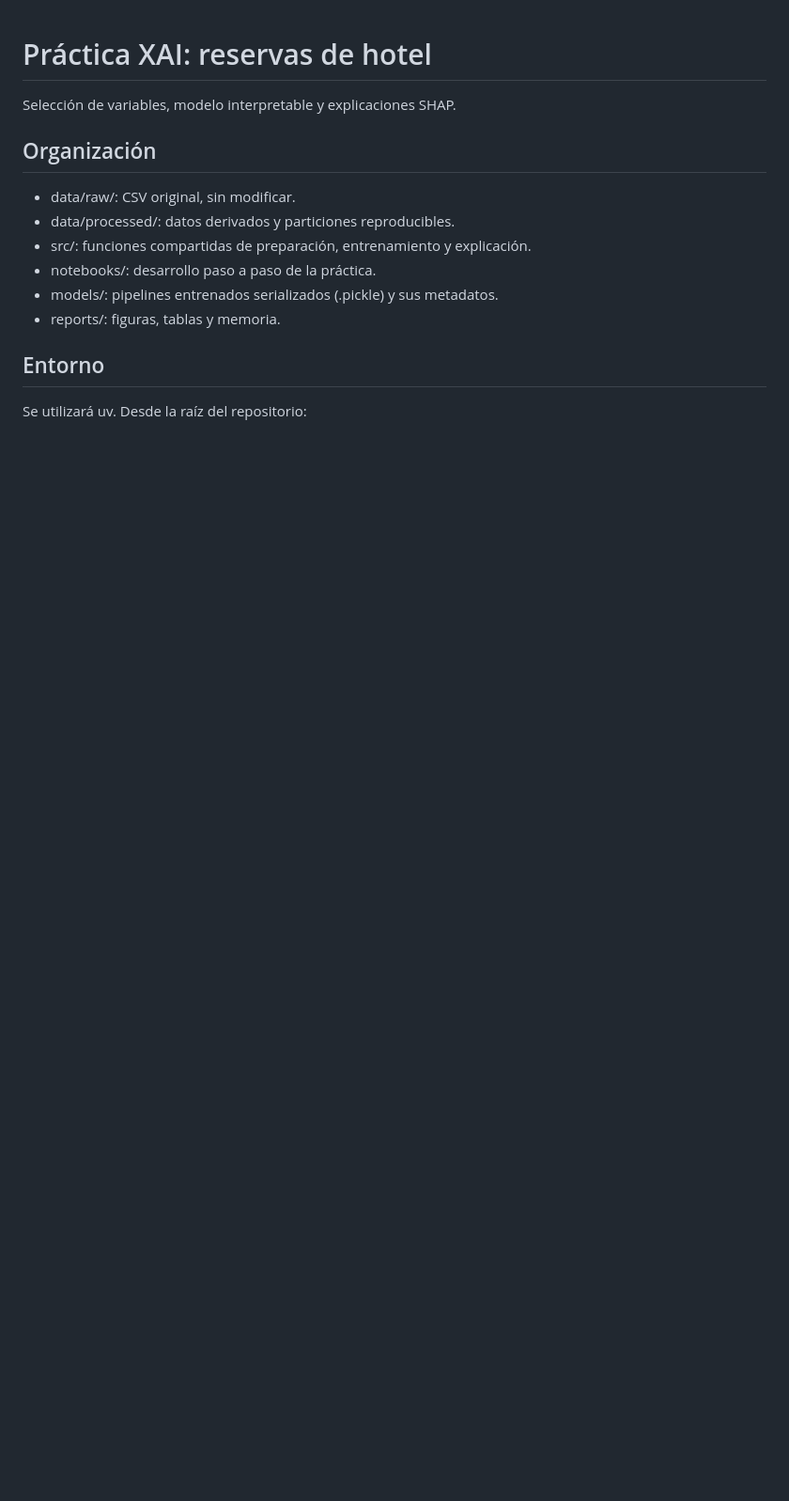
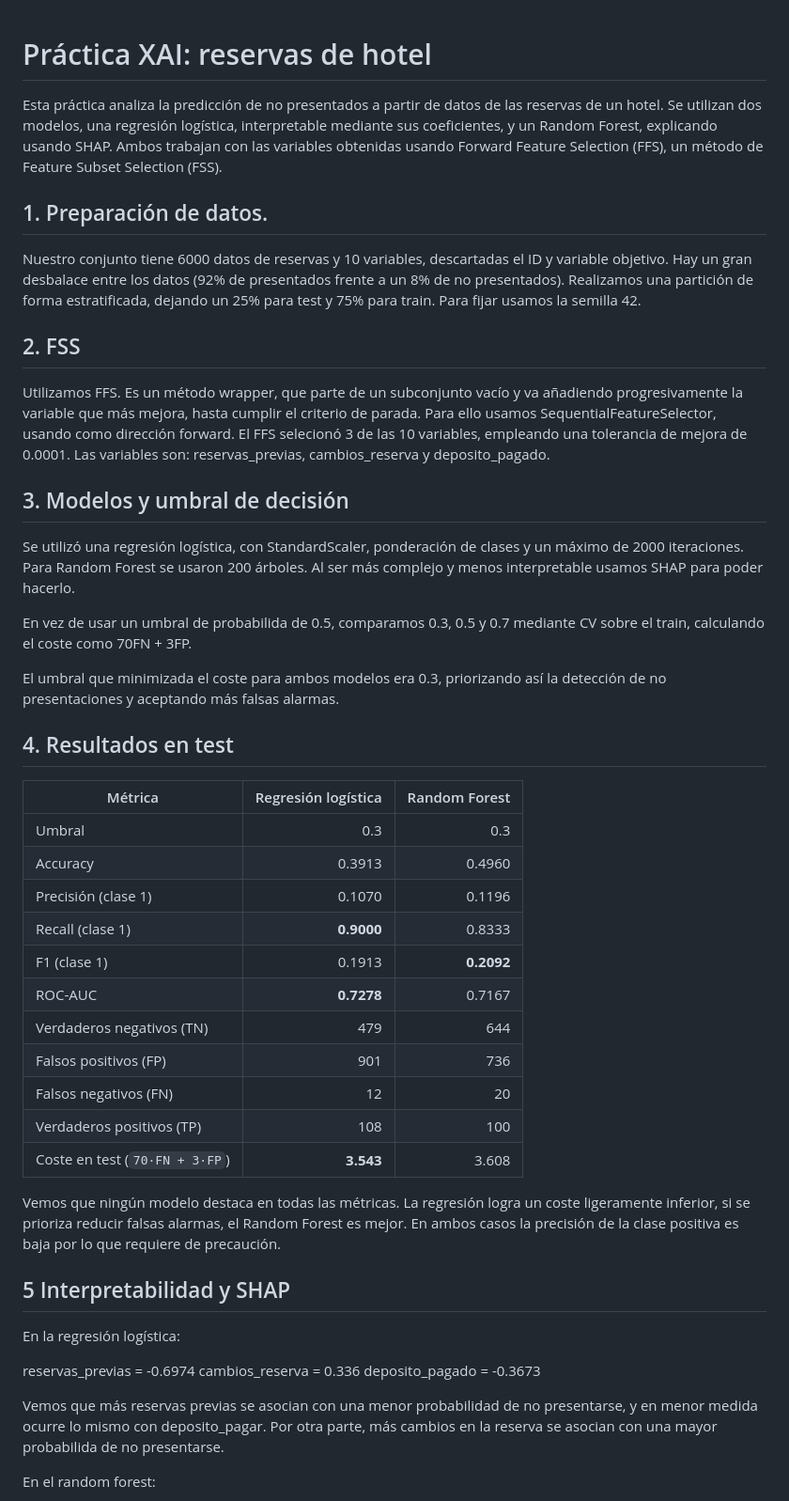
Before and after one commit to oliverAnderson18/Practica-XAI, a Markdown page: README.md, the part around one of its changes. Shown at 94% size. Rendered like a GitHub page; blank space fills up the shorter version.

````diff
--- a/README.md
+++ b/README.md
@@ -1,16 +1,50 @@
 # Práctica XAI: reservas de hotel
 
-Selección de variables, modelo interpretable y explicaciones SHAP.
+Esta práctica analiza la predicción de no presentados a partir de datos de las reservas de un hotel. Se utilizan dos modelos, una regresión logística, interpretable mediante sus coeficientes, y un Random Forest, explicando usando SHAP. Ambos trabajan con las variables obtenidas usando Forward Feature Selection (FFS), un método de Feature Subset Selection (FSS).
 
-## Organización
-- data/raw/: CSV original, sin modificar.
-- data/processed/: datos derivados y particiones reproducibles.
-- src/: funciones compartidas de preparación, entrenamiento y explicación.
-- notebooks/: desarrollo paso a paso de la práctica.
-- models/: pipelines entrenados serializados (.pickle) y sus metadatos.
-- reports/: figuras, tablas y memoria.
+## 1. Preparación de datos.
 
-## Entorno
-Se utilizará uv. Desde la raíz del repositorio:
+Nuestro conjunto tiene 6000 datos de reservas y 10 variables, descartadas el ID y variable objetivo. Hay un gran desbalace entre los datos (92% de presentados frente a un 8% de no presentados). Realizamos una partición de forma estratificada, dejando un 25% para test y 75% para train. Para fijar usamos la semilla 42.
 
-```powershell
+## 2. FSS
+
+Utilizamos FFS. Es un método wrapper, que parte de un subconjunto vacío y va añadiendo progresivamente la variable que más mejora, hasta cumplir el criterio de parada. Para ello usamos SequentialFeatureSelector, usando como dirección forward. El FFS selecionó 3 de las 10 variables, empleando una tolerancia de mejora de 0.0001. Las variables son: reservas_previas, cambios_reserva y deposito_pagado.
+
+## 3. Modelos y umbral de decisión
+
+Se utilizó una regresión logística, con StandardScaler, ponderación de clases y un máximo de 2000 iteraciones. Para Random Forest se usaron 200 árboles. Al ser más complejo y menos interpretable usamos SHAP para poder hacerlo.
+
+En vez de usar un umbral de probabilida de 0.5, comparamos 0.3, 0.5 y 0.7 mediante CV sobre el train, calculando el coste como 70FN + 3FP.
+
+El umbral que minimizada el coste para ambos modelos era 0.3, priorizando así la detección de no presentaciones y aceptando más falsas alarmas.
+
+## 4. Resultados en test
+
+| Métrica | Regresión logística | Random Forest |
+| --- | ---: | ---: |
+| Umbral | 0.3 | 0.3 |
+| Accuracy | 0.3913 | 0.4960 |
+| Precisión (clase 1) | 0.1070 | 0.1196 |
+| Recall (clase 1) | **0.9000** | 0.8333 |
+| F1 (clase 1) | 0.1913 | **0.2092** |
+| ROC-AUC | **0.7278** | 0.7167 |
+| Verdaderos negativos (TN) | 479 | 644 |
+| Falsos positivos (FP) | 901 | 736 |
+| Falsos negativos (FN) | 12 | 20 |
+| Verdaderos positivos (TP) | 108 | 100 |
+| Coste en test (`70·FN + 3·FP`) | **3.543** | 3.608 |
+
+Vemos que ningún modelo destaca en todas las métricas. La regresión logra un coste ligeramente inferior, si se prioriza reducir falsas alarmas, el Random Forest es mejor. En ambos casos la precisión de la clase positiva es baja por lo que requiere de precaución.
+
+## 5 Interpretabilidad y SHAP
+
+En la regresión logística:
+
+reservas_previas = -0.6974
+cambios_reserva = 0.336
+deposito_pagado = -0.3673
+
+Vemos que más reservas previas se asocian con una menor probabilidad de no presentarse, y en menor medida ocurre lo mismo con deposito_pagar. Por otra parte, más cambios en la reserva se asocian con una mayor probabilida de no presentarse.
+
+En el random forest:
+
````
Also changed, not shown: other parts of README.md (+50 -8 lines), reports/shap_global.png, reports/shap_local.png, 6 other files.
